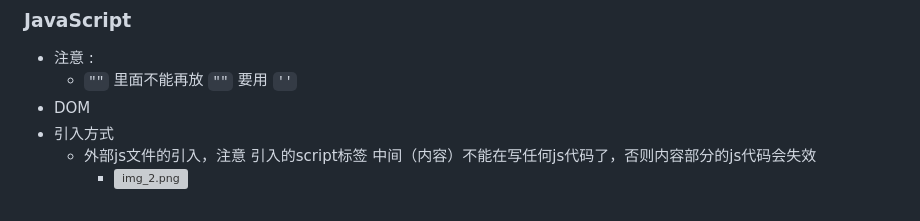
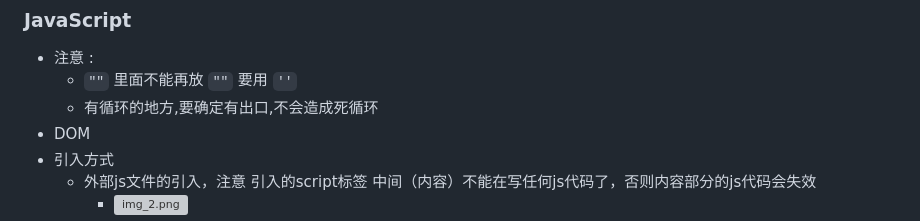
Before and after one commit to GuoXuanKun/html_css_js, a Markdown page: day240624/note/README.md, the part around the change. Drawn GitHub-style; grey boxes are pictures that could not be loaded.

Commit message:
Note : day240624 - 完善笔记

```diff
--- a/day240624/note/README.md
+++ b/day240624/note/README.md
@@ -8,6 +8,7 @@
 ### JavaScript
 - 注意 :
   -  `""` 里面不能再放 `""` 要用 `''`
+  - 有循环的地方,要确定有出口,不会造成死循环
 - DOM
 - 引入方式
   - 外部js文件的引入，注意 引入的script标签 中间（内容）不能在写任何js代码了，否则内容部分的js代码会失效
```
